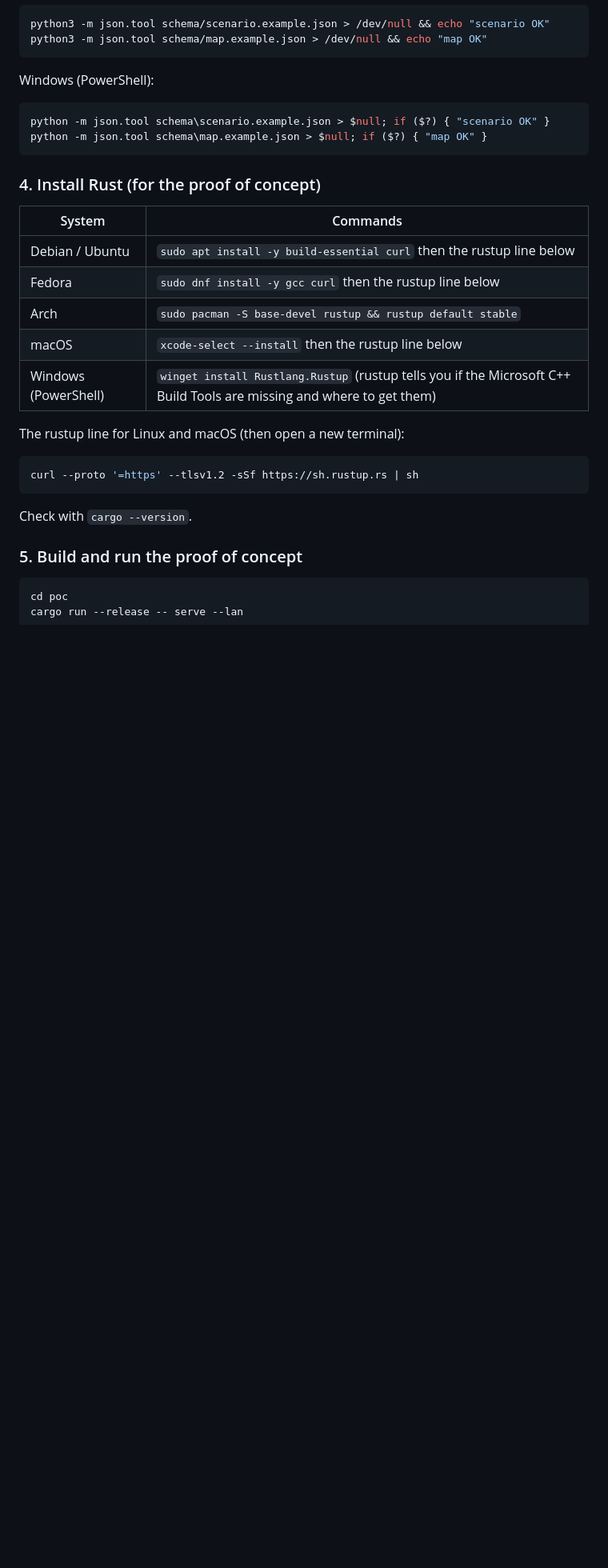
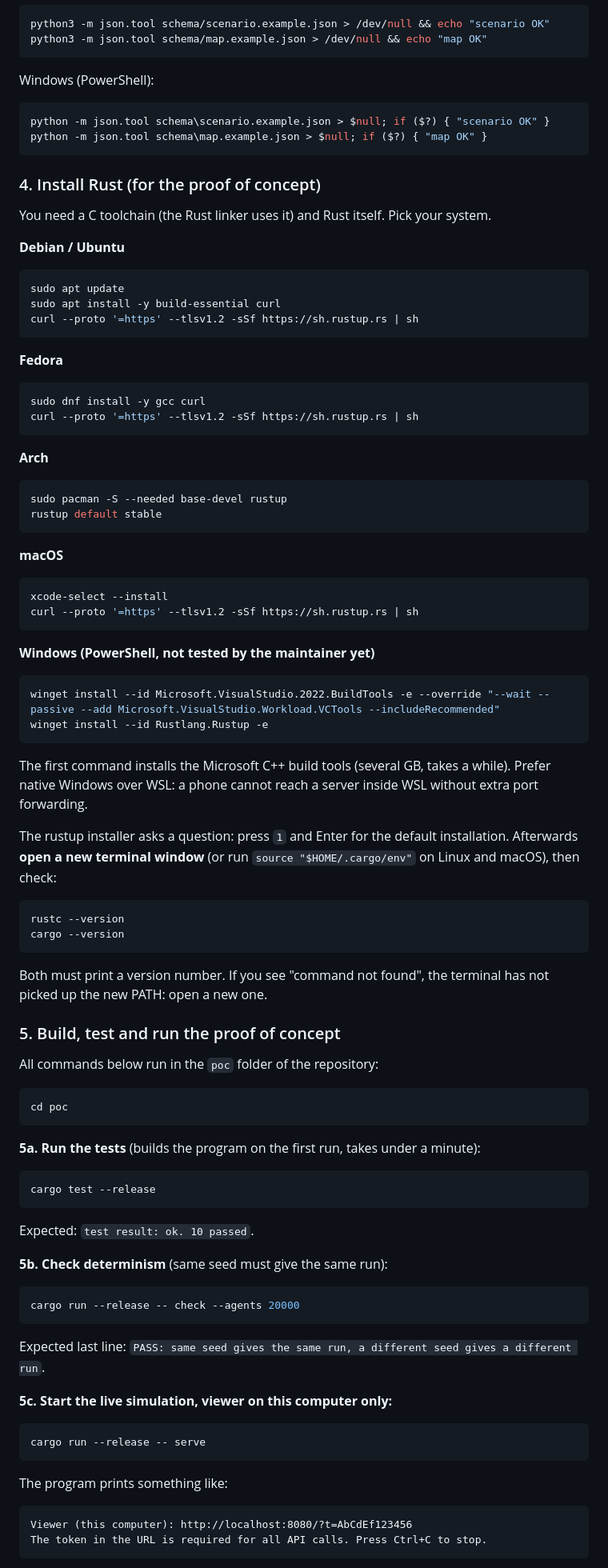
Before and after one commit to anttiraisala/daily-grind-city-simulation, a Markdown page: README.md, the part around one of its changes. Shown at 80% size. Rendered like a GitHub page; blank space fills up the shorter version.

Commit message:
Expand README with detailed run instructions and troubleshooting
Co-Authored-By: Claude Sonnet 5.5 <noreply@anthropic.com>
Claude-Session: https://claude.ai/code/session_01WdpyE4pa2sCXsdAcqeZEfw

````diff
--- a/README.md
+++ b/README.md
@@ -66,23 +66,89 @@ python -m json.tool schema\map.example.json > $null; if ($?) { "map OK" }
 
 ### 4. Install Rust (for the proof of concept)
 
-| System | Commands |
-|---|---|
-| Debian / Ubuntu | `sudo apt install -y build-essential curl` then the rustup line below |
-| Fedora | `sudo dnf install -y gcc curl` then the rustup line below |
-| Arch | `sudo pacman -S base-devel rustup && rustup default stable` |
-| macOS | `xcode-select --install` then the rustup line below |
-| Windows (PowerShell) | `winget install Rustlang.Rustup` (rustup tells you if the Microsoft C++ Build Tools are missing and where to get them) |
+You need a C toolchain (the Rust linker uses it) and Rust itself. Pick your system.
 
-The rustup line for Linux and macOS (then open a new terminal):
+**Debian / Ubuntu**
 
 ```sh
+sudo apt update
+sudo apt install -y build-essential curl
 curl --proto '=https' --tlsv1.2 -sSf https://sh.rustup.rs | sh
 ```
 
-Check with `cargo --version`.
+**Fedora**
 
-### 5. Build and run the proof of concept
+```sh
+sudo dnf install -y gcc curl
+curl --proto '=https' --tlsv1.2 -sSf https://sh.rustup.rs | sh
+```
+
+**Arch**
+
+```sh
+sudo pacman -S --needed base-devel rustup
+rustup default stable
+```
+
+**macOS**
+
+```sh
+xcode-select --install
+curl --proto '=https' --tlsv1.2 -sSf https://sh.rustup.rs | sh
+```
+
+**Windows (PowerShell, not tested by the maintainer yet)**
+
+```powershell
+winget install --id Microsoft.VisualStudio.2022.BuildTools -e --override "--wait --passive --add Microsoft.VisualStudio.Workload.VCTools --includeRecommended"
+winget install --id Rustlang.Rustup -e
+```
+
+The first command installs the Microsoft C++ build tools (several GB, takes a while). Prefer native Windows over WSL: a phone cannot reach a server inside WSL without extra port forwarding.
+
+The rustup installer asks a question: press `1` and Enter for the default installation. Afterwards **open a new terminal window** (or run `source "$HOME/.cargo/env"` on Linux and macOS), then check:
+
+```sh
+rustc --version
+cargo --version
+```
+
+Both must print a version number. If you see "command not found", the terminal has not picked up the new PATH: open a new one.
+
+### 5. Build, test and run the proof of concept
+
+All commands below run in the `poc` folder of the repository:
 
 ```sh
 cd poc
+```
+
+**5a. Run the tests** (builds the program on the first run, takes under a minute):
+
+```sh
+cargo test --release
+```
+
+Expected: `test result: ok. 10 passed`.
+
+**5b. Check determinism** (same seed must give the same run):
+
+```sh
+cargo run --release -- check --agents 20000
+```
+
+Expected last line: `PASS: same seed gives the same run, a different seed gives a different run`.
+
+**5c. Start the live simulation, viewer on this computer only:**
+
+```sh
+cargo run --release -- serve
+```
+
+The program prints something like:
+
+```
+Viewer (this computer): http://localhost:8080/?t=AbCdEf123456
+The token in the URL is required for all API calls. Press Ctrl+C to stop.
+```
+
````
Also changed, not shown: other parts of README.md (+58 -2 lines), docs/progress-log.md (+1 -0 lines).
